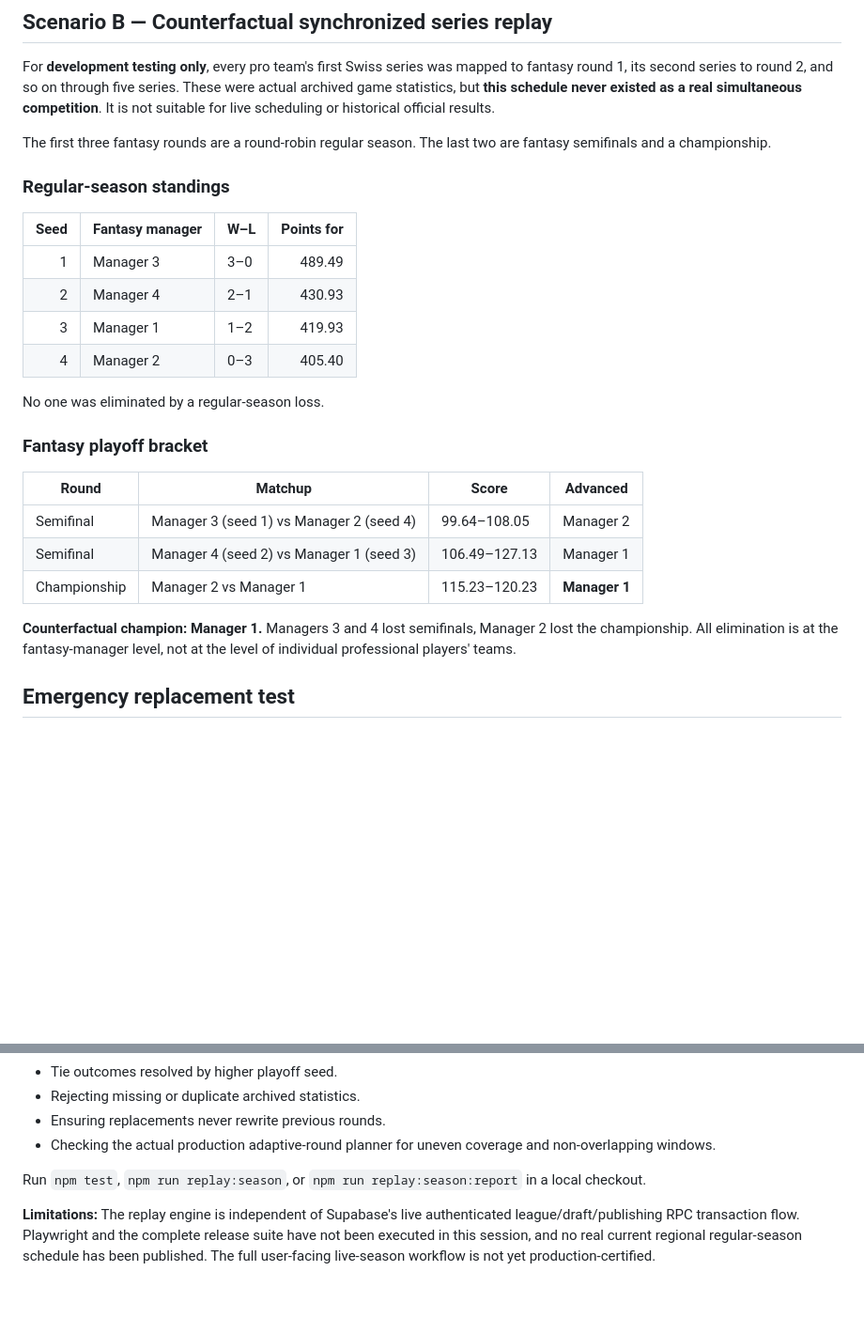
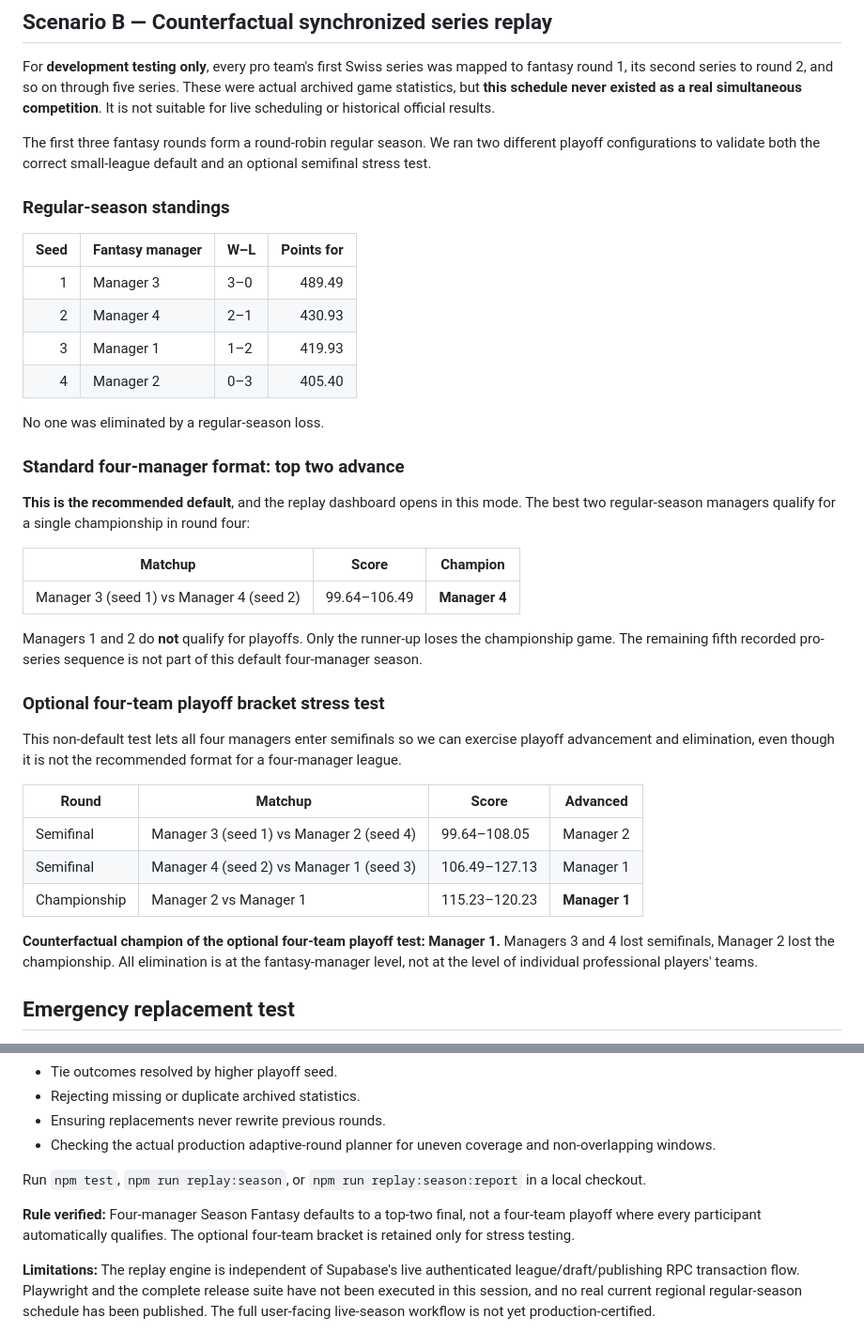
Before and after one commit to Zeuxidamus1/fantasy-lol-app, a Markdown page: docs/season-fantasy-historical-replay.md, 2 parts joined by grey strips. Shown at 94% size. GitHub-like rendering; blank space fills up the shorter version.

Commit message:
Document correct top-two four-manager championship and optional bracket stress replay

```diff
--- a/docs/season-fantasy-historical-replay.md
+++ b/docs/season-fantasy-historical-replay.md
@@ -34,7 +34,7 @@ The application's actual adaptive period planner was also tested against the sam
 
 For **development testing only**, every pro team's first Swiss series was mapped to fantasy round 1, its second series to round 2, and so on through five series. These were actual archived game statistics, but **this schedule never existed as a real simultaneous competition**. It is not suitable for live scheduling or historical official results.
 
-The first three fantasy rounds are a round-robin regular season. The last two are fantasy semifinals and a championship.
+The first three fantasy rounds form a round-robin regular season. We ran two different playoff configurations to validate both the correct small-league default and an optional semifinal stress test.
 
 ### Regular-season standings
 
@@ -47,7 +47,21 @@ The first three fantasy rounds are a round-robin regular season. The last two ar
 
 No one was eliminated by a regular-season loss.
 
-### Fantasy playoff bracket
+### Standard four-manager format: top two advance
+
+**This is the recommended default**, and the replay dashboard opens in this mode. The best two regular-season managers qualify for a single championship in round four:
+
+| Matchup | Score | Champion |
+|---|---|---|
+| Manager 3 (seed 1) vs Manager 4 (seed 2) | 99.64–106.49 | **Manager 4** |
+
+Managers 1 and 2 do **not** qualify for playoffs. Only the runner-up loses the championship game. The remaining fifth recorded pro-series sequence is not part of this default four-manager season.
+
+### Optional four-team playoff bracket stress test
+
+This non-default test lets all four managers enter semifinals so we can exercise playoff advancement and elimination, even though it is not the recommended format for a four-manager league.
+
+
 
 | Round | Matchup | Score | Advanced |
 |---|---|---|---|
@@ -55,7 +69,7 @@ No one was eliminated by a regular-season loss.
 | Semifinal | Manager 4 (seed 2) vs Manager 1 (seed 3) | 106.49–127.13 | Manager 1 |
 | Championship | Manager 2 vs Manager 1 | 115.23–120.23 | **Manager 1** |
 
-**Counterfactual champion: Manager 1.** Managers 3 and 4 lost semifinals, Manager 2 lost the championship. All elimination is at the fantasy-manager level, not at the level of individual professional players' teams.
+**Counterfactual champion of the optional four-team playoff test: Manager 1.** Managers 3 and 4 lost semifinals, Manager 2 lost the championship. All elimination is at the fantasy-manager level, not at the level of individual professional players' teams.
 
 ## Emergency replacement test
 
@@ -76,6 +90,8 @@ The repository includes `scripts/test-historical-season-replay.mjs`, linked to `
 
 Run `npm test`, `npm run replay:season`, or `npm run replay:season:report` in a local checkout.
 
+**Rule verified:** Four-manager Season Fantasy defaults to a top-two final, not a four-team playoff where every participant automatically qualifies. The optional four-team bracket is retained only for stress testing.
+
 **Limitations:** The replay engine is independent of Supabase's live authenticated league/draft/publishing RPC transaction flow. Playwright and the complete release suite have not been executed in this session, and no real current regional regular-season schedule has been published. The full user-facing live-season workflow is not yet production-certified.
 
 **Design decision:** Keep Season Fantasy schedule publication blocked when required professional teams have insufficient coverage or an approved match remains unresolved. Do not silently award zero points due to schedule absence.
```
